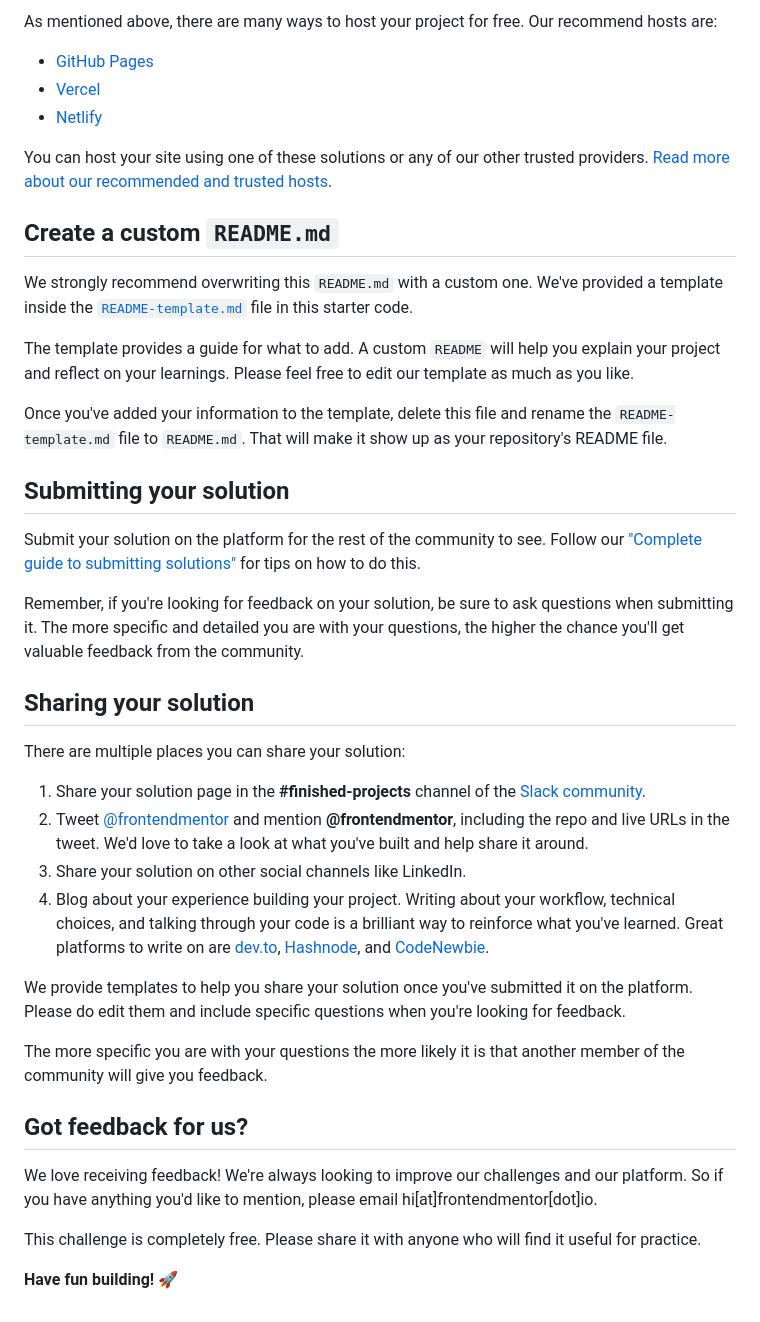
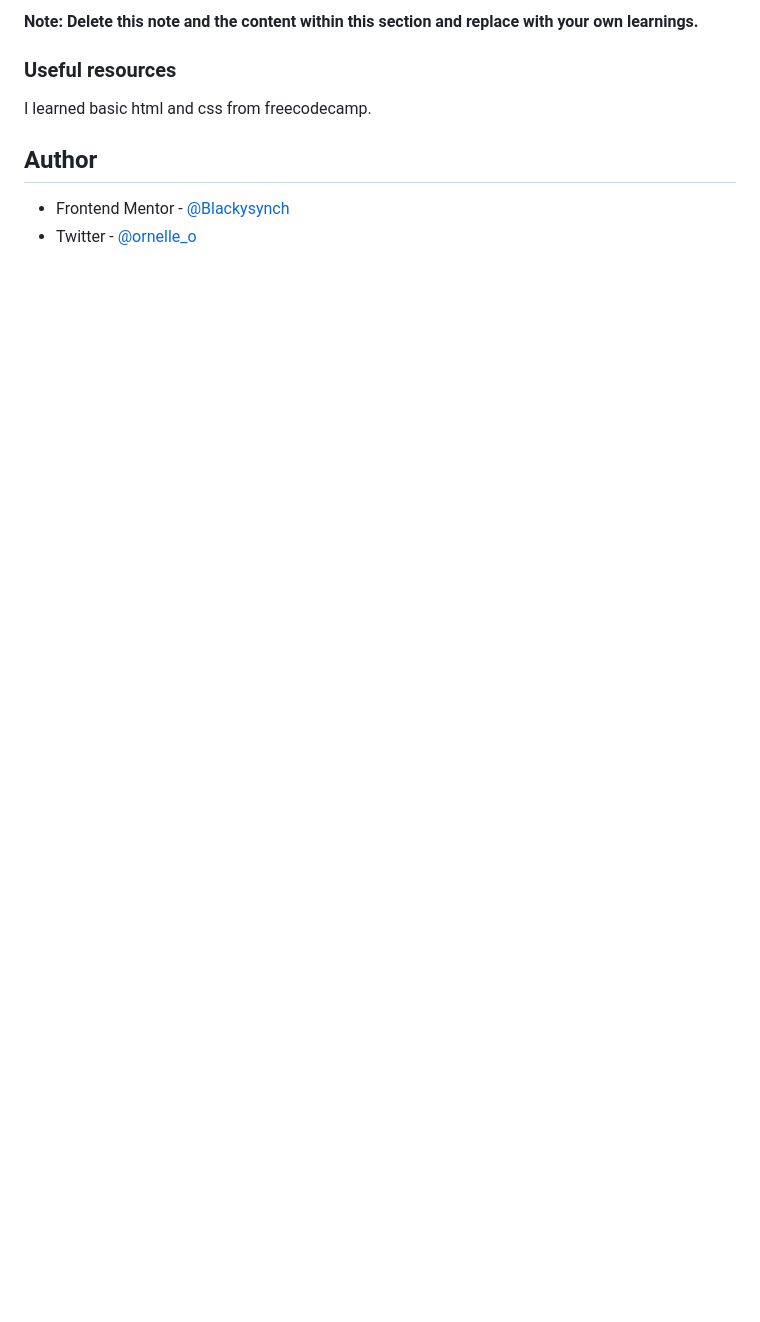
Before and after one commit to Blackysynch/qr-code-component-main, a Markdown page: README.md, the part around the change printed below. Drawn GitHub-style; blank space fills up the shorter version.

```diff
--- a/README.md
+++ b/README.md
@@ -45,43 +40,11 @@ Feel free to use any workflow that you feel comfortable with. Below is a suggest
 
-As mentioned above, there are many ways to host your project for free. Our recommend hosts are:
+**Note: Delete this note and the content within this section and replace with your own learnings.**
 
-- [GitHub Pages](https://pages.github.com/)
-- [Vercel](https://vercel.com/)
-- [Netlify](https://www.netlify.com/)
+### Useful resources
 
-You can host your site using one of these solutions or any of our other trusted providers. [Read more about our recommended and trusted hosts](https://medium.com/frontend-mentor/frontend-mentor-trusted-hosting-providers-bf000dfebe).
+I learned basic html and css from freecodecamp.
 
-## Create a custom `README.md`
+## Author
 
-We strongly recommend overwriting this `README.md` with a custom one. We've provided a template inside the [`README-template.md`](./README-template.md) file in this starter code.
-
-The template provides a guide for what to add. A custom `README` will help you explain your project and reflect on your learnings. Please feel free to edit our template as much as you like.
-
-Once you've added your information to the template, delete this file and rename the `README-template.md` file to `README.md`. That will make it show up as your repository's README file.
-
-## Submitting your solution
-
-Submit your solution on the platform for the rest of the community to see. Follow our ["Complete guide to submitting solutions"](https://medium.com/frontend-mentor/a-complete-guide-to-submitting-solutions-on-frontend-mentor-ac6384162248) for tips on how to do this.
-
-Remember, if you're looking for feedback on your solution, be sure to ask questions when submitting it. The more specific and detailed you are with your questions, the higher the chance you'll get valuable feedback from the community.
-
-## Sharing your solution
-
-There are multiple places you can share your solution:
-
-1. Share your solution page in the **#finished-projects** channel of the [Slack community](https://www.frontendmentor.io/slack).
-2. Tweet [@frontendmentor](https://twitter.com/frontendmentor) and mention **@frontendmentor**, including the repo and live URLs in the tweet. We'd love to take a look at what you've built and help share it around.
-3. Share your solution on other social channels like LinkedIn.
-4. Blog about your experience building your project. Writing about your workflow, technical choices, and talking through your code is a brilliant way to reinforce what you've learned. Great platforms to write on are [dev.to](https://dev.to/), [Hashnode](https://hashnode.com/), and [CodeNewbie](https://community.codenewbie.org/).
-
-We provide templates to help you share your solution once you've submitted it on the platform. Please do edit them and include specific questions when you're looking for feedback.
-
-The more specific you are with your questions the more likely it is that another member of the community will give you feedback.
-
-## Got feedback for us?
-
-We love receiving feedback! We're always looking to improve our challenges and our platform. So if you have anything you'd like to mention, please email hi[at]frontendmentor[dot]io.
-
-This challenge is completely free. Please share it with anyone who will find it useful for practice.
-
-**Have fun building!** 🚀
+- Frontend Mentor - [@Blackysynch](https://www.frontendmentor.io/profile/Blackysynch)
+- Twitter - [@ornelle_o](https://twitter.com/ornelle_o)
```
Also changed, not shown: other parts of README.md (+22 -27 lines), my-qr-code-component-solution.png (added).
